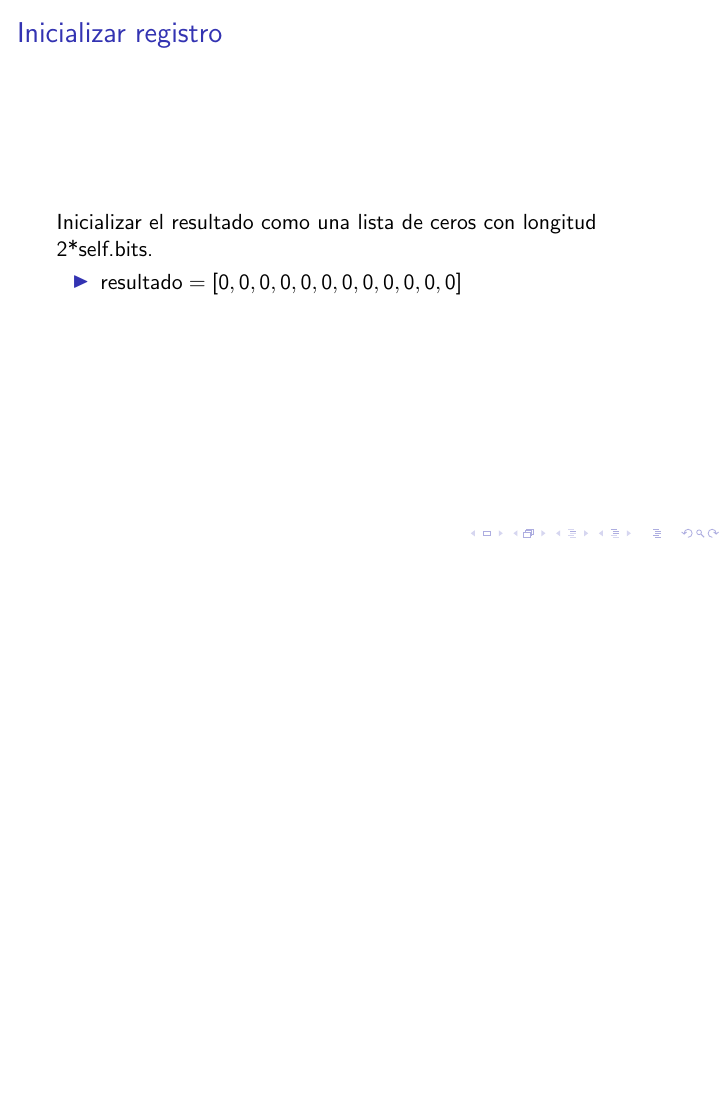
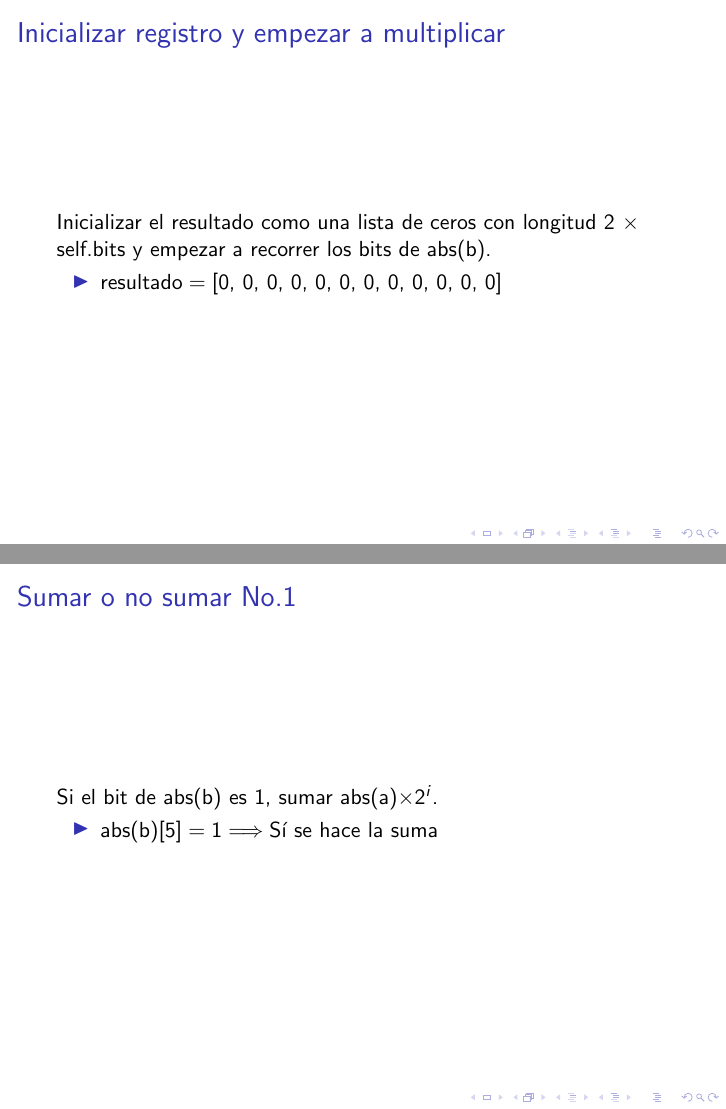
Before and after one commit to JohanelSteve/Multiplicacion_binarios, LaTeX slides (pasos.tex): page 5 of 8 before the commit and pages 5 and 6 of 16 after it, the two joined at a grey line, the shorter picture padded with empty space. The pictures show the PDF file pasos.pdf that the author committed with the source.

Commit message:
Listo!
Solamente falta hacer más comentarios...

```diff
--- a/pasos.tex
+++ b/pasos.tex
@@ -47,10 +46,76 @@ Se realiza la multiplicación binaria (de valor absoluto) de los dos números bi
 \note{Notas}
 \end{frame}
 \begin{frame}
-\frametitle{Inicializar registro}
-Inicializar el resultado como una lista de ceros con longitud 2*self.bits.
+\frametitle{Inicializar registro y empezar a multiplicar}
+Inicializar el resultado como una lista de ceros con longitud 2 $\times$ self.bits y empezar a recorrer los bits de abs(b).
 \begin{itemize}
-\item $\text{resultado} = [0, 0, 0, 0, 0, 0, 0, 0, 0, 0, 0, 0]$
+\item $\text{resultado} = \text{[0, 0, 0, 0, 0, 0, 0, 0, 0, 0, 0, 0]}$
+\end{itemize}
+\note{Notas}
+\end{frame}
+\begin{frame}
+\frametitle{Sumar o no sumar No.1}
+Si el bit de abs(b) es 1, sumar abs(a)$\times 2^{i}$.
+\begin{itemize}
+\item $\text{abs(b)[5]} = \text{1} \Longrightarrow \text{Sí se hace la suma}$
+\end{itemize}
+\note{Notas}
+\end{frame}
+\begin{frame}
+\frametitle{Sumar No.1}
+Sumar abs(a)$\times 2^{i}$ al resultado.
+\begin{itemize}
+\item $\text{[0, 0, 1, 0, 1, 0]} \ll \text{0} = \text{[0, 0, 0, 0, 0, 0, 0, 0, 1, 0, 1, 0]}$
+\item $\text{resultado} + \text{producto} = \text{[0, 0, 0, 0, 0, 0, 0, 0, 1, 0, 1, 0]}$
+\end{itemize}
+\note{Notas}
+\end{frame}
+\begin{frame}
+\frametitle{Sumar o no sumar No.2}
+Si el bit de abs(b) es 1, sumar abs(a)$\times 2^{i}$.
+\begin{itemize}
+\item $\text{abs(b)[4]} = \text{1} \Longrightarrow \text{Sí se hace la suma}$
+\end{itemize}
+\note{Notas}
+\end{frame}
+\begin{frame}
+\frametitle{Sumar No.2}
+Sumar abs(a)$\times 2^{i}$ al resultado.
+\begin{itemize}
+\item $\text{[0, 0, 1, 0, 1, 0]} \ll \text{1} = \text{[0, 0, 0, 0, 0, 0, 0, 1, 0, 1, 0, 0]}$
+\item $\text{resultado} + \text{producto} = \text{[0, 0, 0, 0, 0, 0, 0, 1, 1, 1, 1, 0]}$
+\end{itemize}
+\note{Notas}
+\end{frame}
+\begin{frame}
+\frametitle{Sumar o no sumar No.3}
+Si el bit de abs(b) es 1, sumar abs(a)$\times 2^{i}$.
+\begin{itemize}
+\item $\text{abs(b)[3]} = \text{0} \Longrightarrow \text{No se hace la suma}$
+\end{itemize}
+\note{Notas}
+\end{frame}
+\begin{frame}
+\frametitle{Sumar o no sumar No.4}
+Si el bit de abs(b) es 1, sumar abs(a)$\times 2^{i}$.
+\begin{itemize}
+\item $\text{abs(b)[2]} = \text{0} \Longrightarrow \text{No se hace la suma}$
+\end{itemize}
+\note{Notas}
+\end{frame}
+\begin{frame}
+\frametitle{Sumar o no sumar No.5}
+Si el bit de abs(b) es 1, sumar abs(a)$\times 2^{i}$.
+\begin{itemize}
+\item $\text{abs(b)[1]} = \text{0} \Longrightarrow \text{No se hace la suma}$
+\end{itemize}
+\note{Notas}
+\end{frame}
+\begin{frame}
+\frametitle{Sumar o no sumar No.6}
+Si el bit de abs(b) es 1, sumar abs(a)$\times 2^{i}$.
+\begin{itemize}
+\item $\text{abs(b)[0]} = \text{0} \Longrightarrow \text{No se hace la suma}$
 \end{itemize}
 \note{Notas}
 \end{frame}
```
Also changed, not shown: pasos.pdf, pasos.tex (15 more changed lines), 3 other files.
